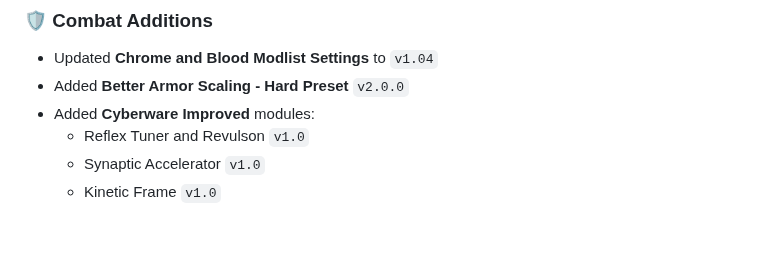
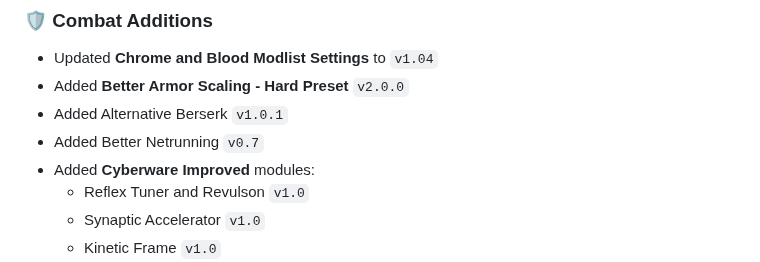
Before and after one commit to qcargile/Chrome-Blood, a Markdown page: changelog.md, the part around the change. GitHub-like rendering; folded sections open; blank space fills up the shorter version.

```diff
--- a/changelog.md
+++ b/changelog.md
@@ -46,6 +46,8 @@ You’re meant to die. But you’re also meant to feel the impact of upgrades. E
 
 - Updated **Chrome and Blood Modlist Settings** to `v1.04`
 - Added **Better Armor Scaling - Hard Preset** `v2.0.0`
+- Added Alternative Berserk `v1.0.1`
+- Added Better Netrunning `v0.7`
 - Added **Cyberware Improved** modules:
   - Reflex Tuner and Revulson `v1.0`
   - Synaptic Accelerator `v1.0`
```
